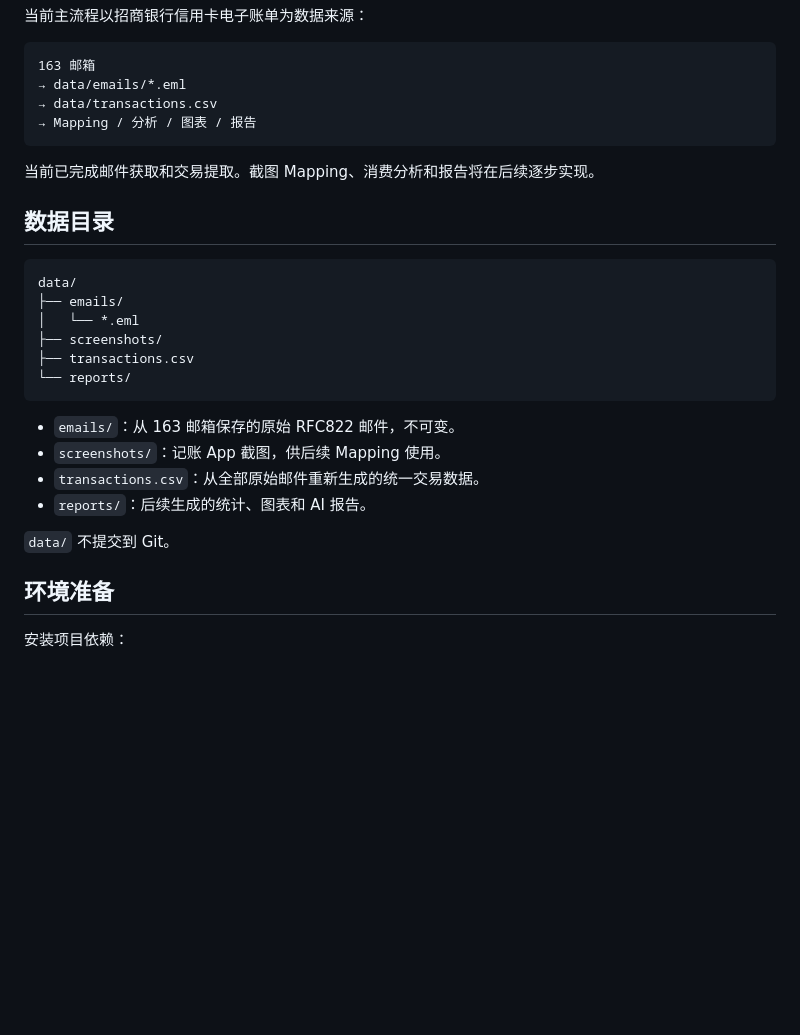
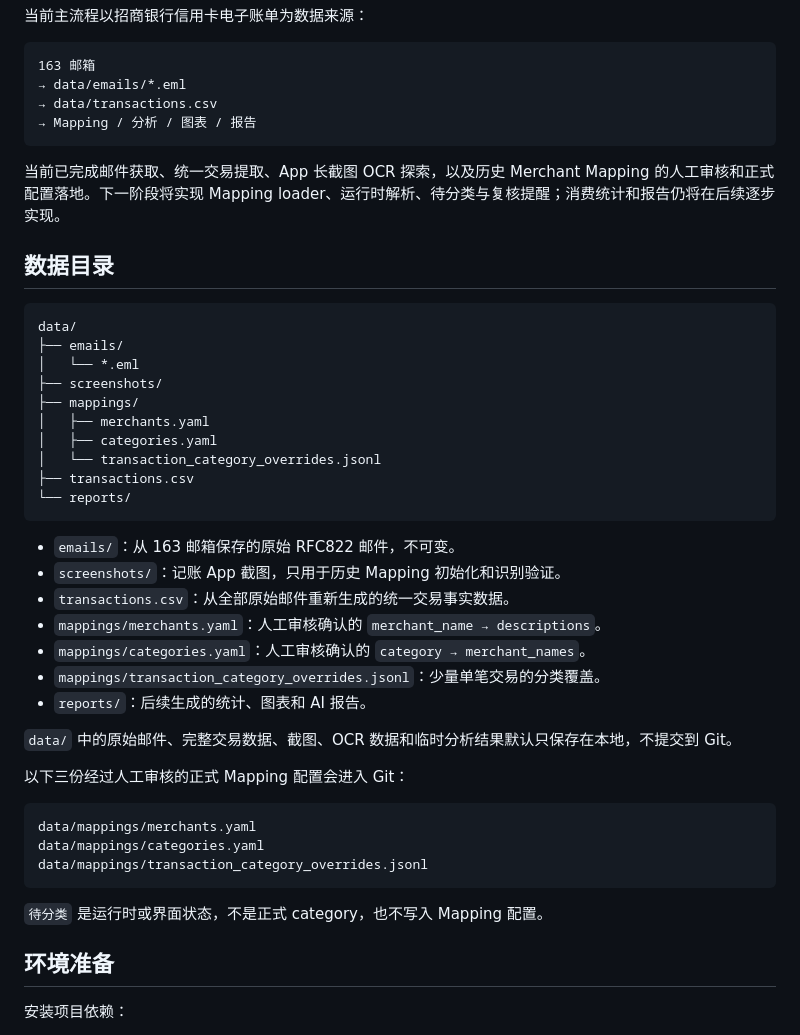
Before and after one commit to LorewalkerAlex/family-spending-insights, a Markdown page: README.md, the part around one of its changes. Drawn GitHub-style; blank space fills up the shorter version.

````diff
--- a/README.md
+++ b/README.md
@@ -11,7 +11,7 @@
 → Mapping / 分析 / 图表 / 报告
 ```
 
-当前已完成邮件获取和交易提取。截图 Mapping、消费分析和报告将在后续逐步实现。
+当前已完成邮件获取、统一交易提取、App 长截图 OCR 探索，以及历史 Merchant Mapping 的人工审核和正式配置落地。下一阶段将实现 Mapping loader、运行时解析、待分类与复核提醒；消费统计和报告仍将在后续逐步实现。
 
 ## 数据目录
 
@@ -20,16 +20,33 @@ data/
 ├── emails/
 │   └── *.eml
 ├── screenshots/
+├── mappings/
+│   ├── merchants.yaml
+│   ├── categories.yaml
+│   └── transaction_category_overrides.jsonl
 ├── transactions.csv
 └── reports/
 ```
 
 * `emails/`：从 163 邮箱保存的原始 RFC822 邮件，不可变。
-* `screenshots/`：记账 App 截图，供后续 Mapping 使用。
-* `transactions.csv`：从全部原始邮件重新生成的统一交易数据。
+* `screenshots/`：记账 App 截图，只用于历史 Mapping 初始化和识别验证。
+* `transactions.csv`：从全部原始邮件重新生成的统一交易事实数据。
+* `mappings/merchants.yaml`：人工审核确认的 `merchant_name → descriptions`。
+* `mappings/categories.yaml`：人工审核确认的 `category → merchant_names`。
+* `mappings/transaction_category_overrides.jsonl`：少量单笔交易的分类覆盖。
 * `reports/`：后续生成的统计、图表和 AI 报告。
 
-`data/` 不提交到 Git。
+`data/` 中的原始邮件、完整交易数据、截图、OCR 数据和临时分析结果默认只保存在本地，不提交到 Git。
+
+以下三份经过人工审核的正式 Mapping 配置会进入 Git：
+
+```text
+data/mappings/merchants.yaml
+data/mappings/categories.yaml
+data/mappings/transaction_category_overrides.jsonl
+```
+
+`待分类` 是运行时或界面状态，不是正式 category，也不写入 Mapping 配置。
 
 ## 环境准备
 
````
Also changed, not shown: other parts of README.md (+33 -0 lines).
